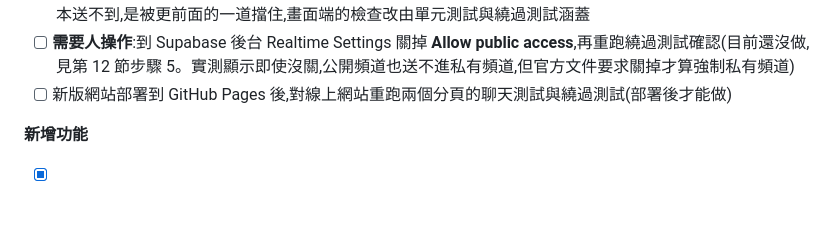
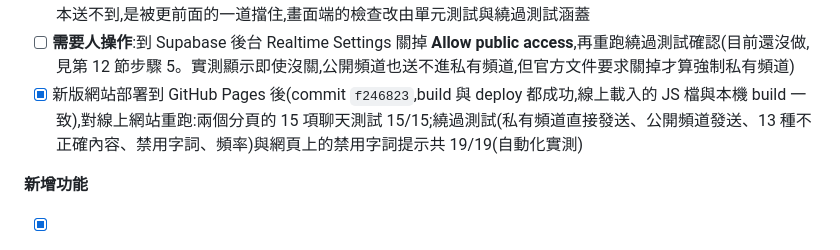
Before and after one commit to CRAZRAY1520/anonymous-chat, a Markdown page: docs/architecture.md, the part around one of its changes. Rendered like a GitHub page; blank space fills up the shorter version.

```diff
--- a/docs/architecture.md
+++ b/docs/architecture.md
@@ -856,7 +856,7 @@ anonymous-chat/
 - [x] 延遲:送出到對方收到,12 次量測中位數約 1.0 秒(最快 0.8、最慢 1.25 秒),大部分是呼叫函式來回的時間。比直接走 WebSocket 慢,但仍在「一兩秒內送達」的範圍(自動化實測,從一台位於台灣的電腦量測)
 - [x] 重跑原本的測試,全部通過:兩個分頁的 15 項聊天測試 15/15;未讀數與即時字數、同時搶代號、斷線重連、關閉分頁與離開、連不上 Supabase、沒有人在線上、50 人上限、輸入中提示、表情回應、收回、多個聊天室,共 113 項全過(自動化實測)。註:表情回應與收回兩組裡「用原始連線偽造資料」的部分,現在在私有頻道上根本送不到,是被更前面的一道擋住,畫面端的檢查改由單元測試與繞過測試涵蓋
 - [ ] **需要人操作**:到 Supabase 後台 Realtime Settings 關掉 **Allow public access**,再重跑繞過測試確認(目前還沒做,見第 12 節步驟 5。實測顯示即使沒關,公開頻道也送不進私有頻道,但官方文件要求關掉才算強制私有頻道)
-- [ ] 新版網站部署到 GitHub Pages 後,對線上網站重跑兩個分頁的聊天測試與繞過測試(部署後才能做)
+- [x] 新版網站部署到 GitHub Pages 後(commit `f246823`,build 與 deploy 都成功,線上載入的 JS 檔與本機 build 一致),對線上網站重跑:兩個分頁的 15 項聊天測試 15/15;繞過測試(私有頻道直接發送、公開頻道發送、13 種不正確內容、禁用字詞、頻率)與網頁上的禁用字詞提示共 19/19(自動化實測)
 
 **新增功能**
 
```
Also changed, not shown: other parts of docs/architecture.md (+1 -1 lines), README.md (+1 -0 lines).
